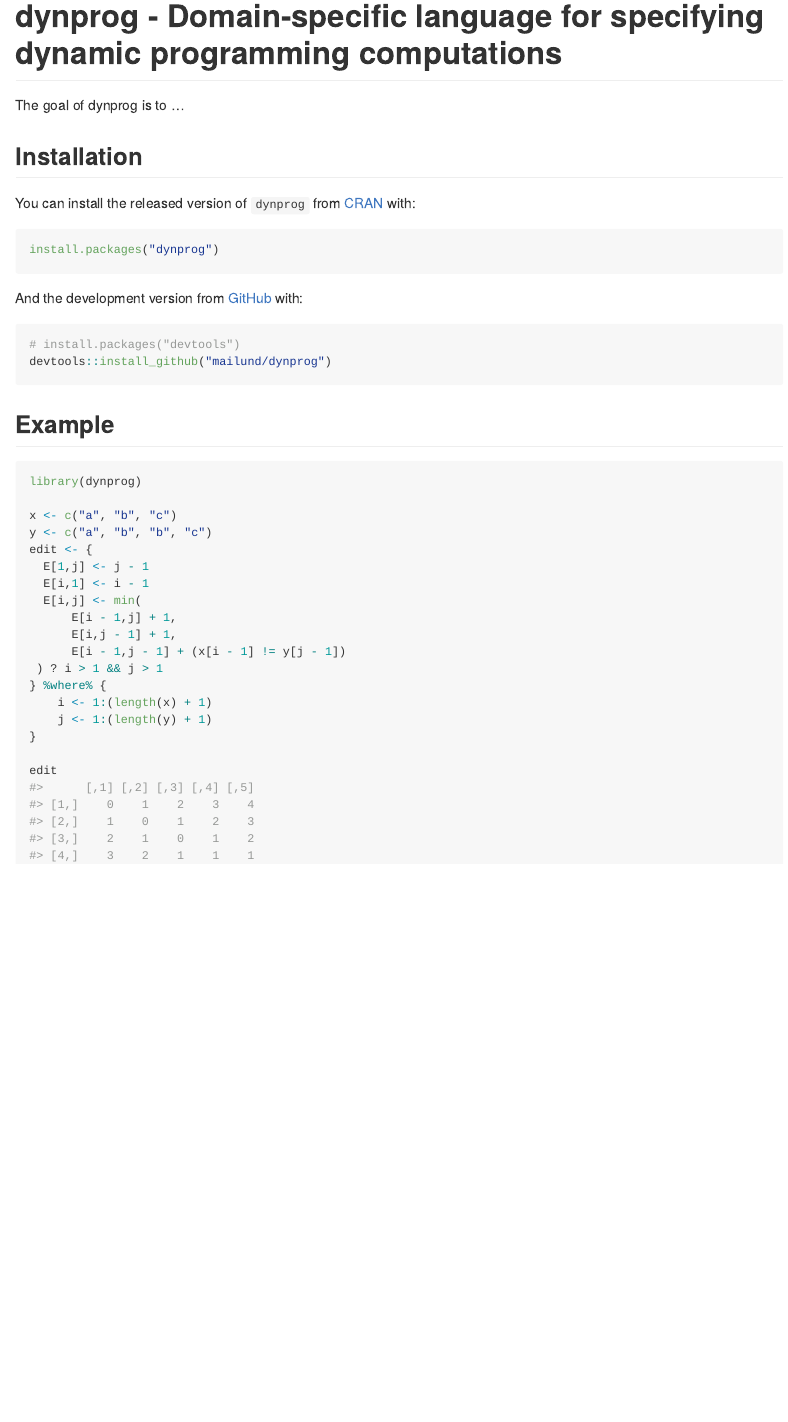
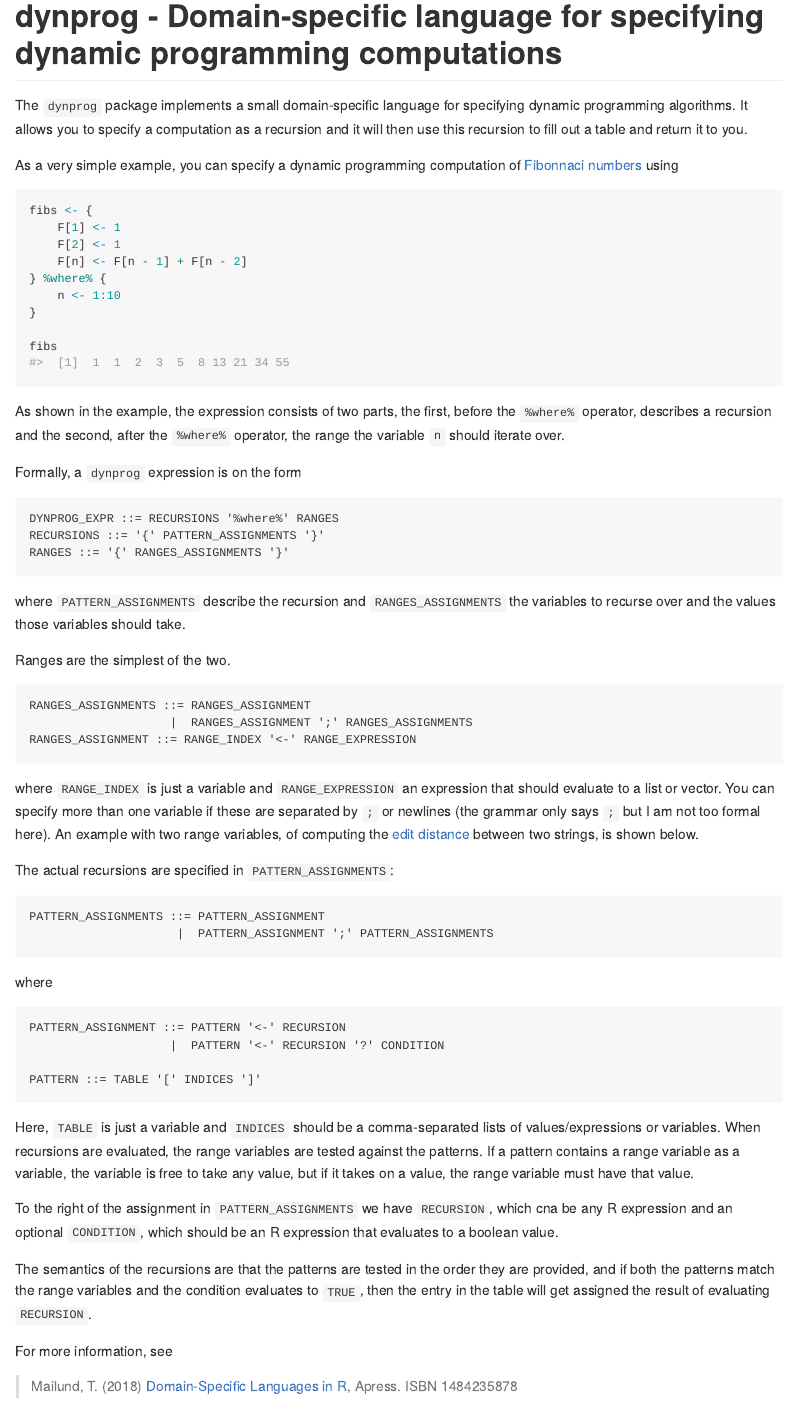
Before and after one commit to mailund/dynprog, an R Markdown document (README.Rmd): the page in a window 1100 px wide, from its top. The pictures show the output file README.md that the author committed with the source, drawn offline in the style of GitHub; badge pictures from the web are left out.

Commit message:
More documentation. Resolves #3.

````diff
--- a/README.Rmd
+++ b/README.Rmd
@@ -11,6 +11,8 @@ knitr::opts_chunk$set(
   fig.path = "man/figures/README-",
   out.width = "100%"
 )
+
+library(dynprog)
 ```
 
 # dynprog - Domain-specific language for specifying dynamic programming computations
@@ -31,8 +33,72 @@ knitr::opts_chunk$set(
 [![minimal R version](https://img.shields.io/badge/R-%E2%89%A53.1-blue.svg)](https://cran.r-project.org/)
 
 
+The `dynprog` package implements a small domain-specific language for specifying dynamic programming algorithms. It allows you to specify a computation as a recursion and it will then use this recursion to fill out a table and return it to you.
 
-The goal of dynprog is to ...
+As a very simple example, you can specify a dynamic programming computation of [Fibonnaci numbers](https://en.wikipedia.org/wiki/Fibonacci_number) using
+
+```{r}
+fibs <- {
+    F[1] <- 1
+    F[2] <- 1
+    F[n] <- F[n - 1] + F[n - 2]
+} %where% {
+    n <- 1:10
+}
+
+fibs
+```
+
+As shown in the example, the expression consists of two parts, the first, before the `%where%` operator, describes a recursion and the second, after the `%where%` operator, the range the variable `n` should iterate over.
+
+Formally, a `dynprog` expression is on the form
+
+```
+DYNPROG_EXPR ::= RECURSIONS '%where%' RANGES
+RECURSIONS ::= '{' PATTERN_ASSIGNMENTS '}'
+RANGES ::= '{' RANGES_ASSIGNMENTS '}'
+```
+
+where `PATTERN_ASSIGNMENTS` describe the recursion and `RANGES_ASSIGNMENTS` the variables to recurse over and the values those variables should take.
+
+Ranges are the simplest of the two.
+
+```
+RANGES_ASSIGNMENTS ::= RANGES_ASSIGNMENT
+                    |  RANGES_ASSIGNMENT ';' RANGES_ASSIGNMENTS
+RANGES_ASSIGNMENT ::= RANGE_INDEX '<-' RANGE_EXPRESSION
+```
+
+where `RANGE_INDEX` is just a variable and `RANGE_EXPRESSION` an expression that should evaluate to a list or vector. You can specify more than one variable if these are separated by `;` or newlines (the grammar only says `;` but I am not too formal here). An example with two range variables, of computing the [edit distance](https://en.wikipedia.org/wiki/Edit_distance) between two strings, is shown below.
+
+The actual recursions are specified in `PATTERN_ASSIGNMENTS`:
+
+```
+PATTERN_ASSIGNMENTS ::= PATTERN_ASSIGNMENT
+                     |  PATTERN_ASSIGNMENT ';' PATTERN_ASSIGNMENTS
+```
+
+where
+
+```
+PATTERN_ASSIGNMENT ::= PATTERN '<-' RECURSION
+                    |  PATTERN '<-' RECURSION '?' CONDITION
+```
+```
+PATTERN ::= TABLE '[' INDICES ']'
+```
+
+Here, `TABLE` is just a variable and `INDICES` should be a comma-separated lists of values/expressions or variables. When recursions are evaluated, the range variables are tested against the patterns. If a pattern contains a range variable as a variable, the variable is free to take any value, but if it takes on a value, the range variable must have that value.
+
+To the right of the assignment in `PATTERN_ASSIGNMENTS` we have `RECURSION`, which cna be any R expression and an optional `CONDITION`, which should be an R expression that evaluates to a boolean value.
+
+The semantics of the recursions are that the patterns are tested in the order they are provided, and if both the patterns match the range variables and the condition evaluates to `TRUE`, then the entry in the table will get assigned the result of evaluating `RECURSION`.
+
+
+For more information, see
+
+>   Mailund, T. (2018) [Domain-Specific Languages in R](https://amzn.to/2DRmFXb),
+>   Apress. ISBN 1484235878
 
 ## Installation
 
@@ -42,7 +108,7 @@ You can install the released version of `dynprog` from [CRAN](https://CRAN.R-pro
 install.packages("dynprog")
 ```
 
-And the development version from [GitHub](https://github.com/) with:
+and the development version from [GitHub](https://github.com/) with:
 
 ``` r
 # install.packages("devtools")
@@ -53,6 +121,4 @@ devtools::install_github("mailund/dynprog")
 ```{r}
-library(dynprog)
-
 x <- c("a", "b", "c")
 y <- c("a", "b", "b", "c")
 edit <- {
@@ -62,7 +128,7 @@ edit <- {
       E[i - 1,j] + 1,
       E[i,j - 1] + 1,
       E[i - 1,j - 1] + (x[i - 1] != y[j - 1])
- ) ? i > 1 && j > 1
+ )
 } %where% {
     i <- 1:(length(x) + 1)
     j <- 1:(length(y) + 1)
````
Also changed, not shown: README.md, README.Rmd (2 more changed lines).
